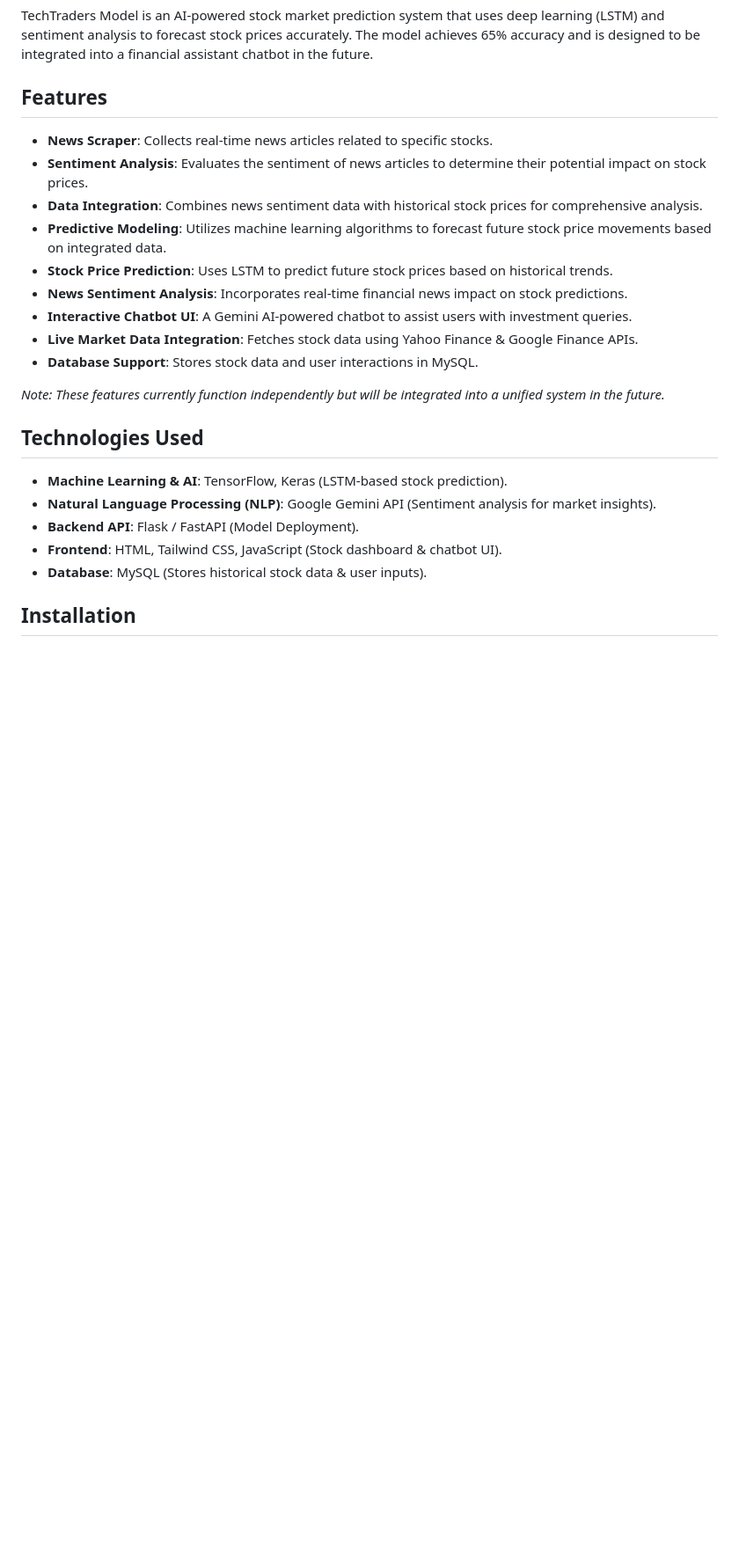
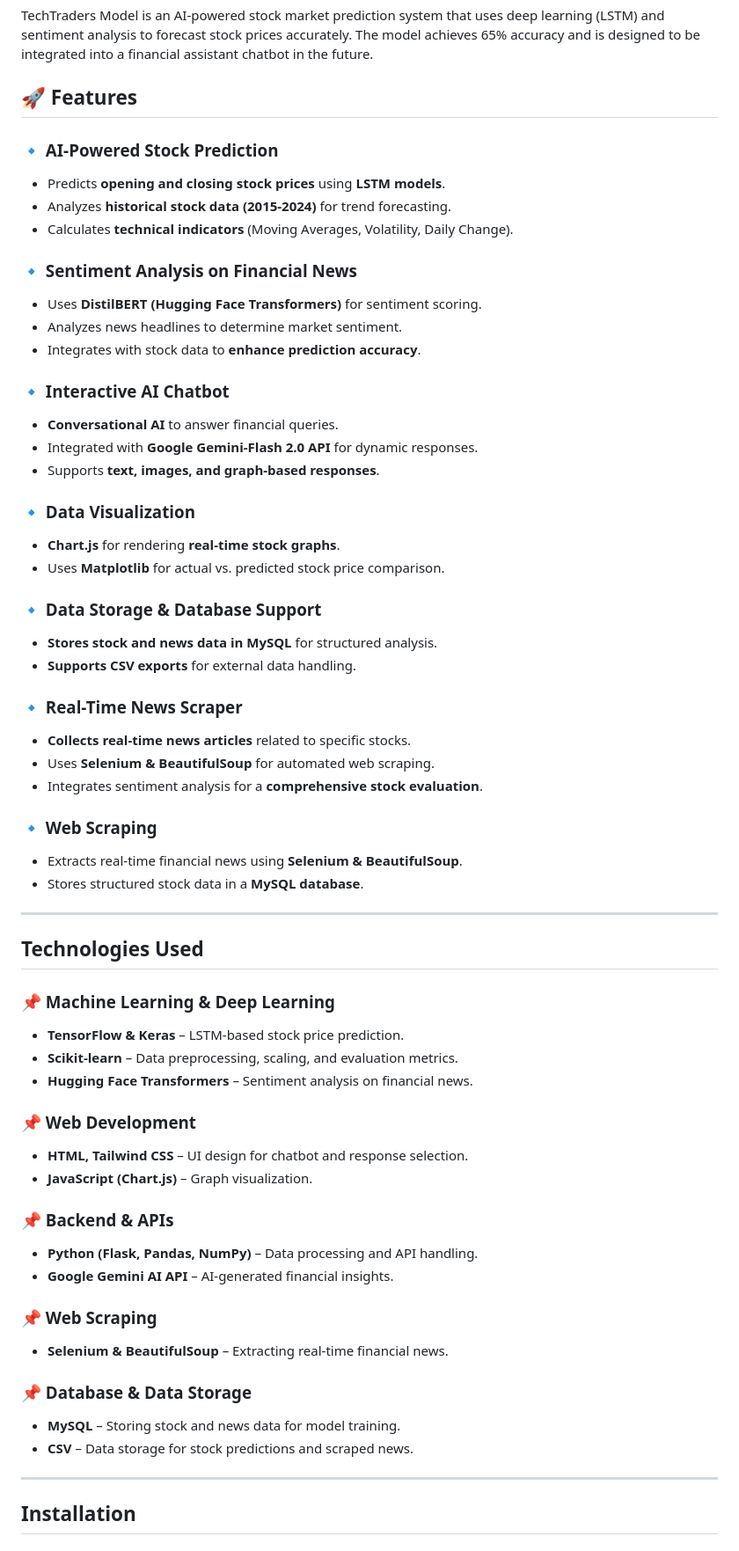
Before and after one commit to error-raga-008/GDG_STONKS, a Markdown page: README.md, the part around the change printed below. Shown: that part at 88% size. Drawn GitHub-style; blank space fills up the shorter version.

```diff
--- a/README.md
+++ b/README.md
@@ -5,27 +5,65 @@
 
 TechTraders Model is an AI-powered stock market prediction system that uses deep learning (LSTM) and sentiment analysis to forecast stock prices accurately. The model achieves 65% accuracy and is designed to be integrated into a financial assistant chatbot in the future.
 
-## Features
+## 🚀 Features
 
-- **News Scraper**: Collects real-time news articles related to specific stocks.
-- **Sentiment Analysis**: Evaluates the sentiment of news articles to determine their potential impact on stock prices.
-- **Data Integration**: Combines news sentiment data with historical stock prices for comprehensive analysis.
-- **Predictive Modeling**: Utilizes machine learning algorithms to forecast future stock price movements based on integrated data.
-- **Stock Price Prediction**: Uses LSTM to predict future stock prices based on historical trends.
-- **News Sentiment Analysis**: Incorporates real-time financial news impact on stock predictions.
-- **Interactive Chatbot UI**: A Gemini AI-powered chatbot to assist users with investment queries.
-- **Live Market Data Integration**: Fetches stock data using Yahoo Finance & Google Finance APIs.
-- **Database Support**: Stores stock data and user interactions in MySQL.
+### 🔹 AI-Powered Stock Prediction
+- Predicts **opening and closing stock prices** using **LSTM models**.
+- Analyzes **historical stock data (2015-2024)** for trend forecasting.
+- Calculates **technical indicators** (Moving Averages, Volatility, Daily Change).
 
-*Note: These features currently function independently but will be integrated into a unified system in the future.*
+### 🔹 Sentiment Analysis on Financial News
+- Uses **DistilBERT (Hugging Face Transformers)** for sentiment scoring.
+- Analyzes news headlines to determine market sentiment.
+- Integrates with stock data to **enhance prediction accuracy**.
 
-## Technologies Used
+### 🔹 Interactive AI Chatbot
+- **Conversational AI** to answer financial queries.
+- Integrated with **Google Gemini-Flash 2.0 API** for dynamic responses.
+- Supports **text, images, and graph-based responses**.
 
-- **Machine Learning & AI**: TensorFlow, Keras (LSTM-based stock prediction).
-- **Natural Language Processing (NLP)**: Google Gemini API (Sentiment analysis for market insights).
-- **Backend API**: Flask / FastAPI (Model Deployment).
-- **Frontend**: HTML, Tailwind CSS, JavaScript (Stock dashboard & chatbot UI).
-- **Database**: MySQL (Stores historical stock data & user inputs).
+### 🔹 Data Visualization
+- **Chart.js** for rendering **real-time stock graphs**.
+- Uses **Matplotlib** for actual vs. predicted stock price comparison.
+
+### 🔹 Data Storage & Database Support
+- **Stores stock and news data in MySQL** for structured analysis.
+- **Supports CSV exports** for external data handling.
+
+### 🔹 Real-Time News Scraper
+- **Collects real-time news articles** related to specific stocks.
+- Uses **Selenium & BeautifulSoup** for automated web scraping.
+- Integrates sentiment analysis for a **comprehensive stock evaluation**.
+
+### 🔹 Web Scraping
+- Extracts real-time financial news using **Selenium & BeautifulSoup**.
+- Stores structured stock data in a **MySQL database**.
+
+---
+
+##  Technologies Used
+
+### **📌 Machine Learning & Deep Learning**
+- **TensorFlow & Keras** – LSTM-based stock price prediction.
+- **Scikit-learn** – Data preprocessing, scaling, and evaluation metrics.
+- **Hugging Face Transformers** – Sentiment analysis on financial news.
+
+### **📌 Web Development**
+- **HTML, Tailwind CSS** – UI design for chatbot and response selection.
+- **JavaScript (Chart.js)** – Graph visualization.
+
+### **📌 Backend & APIs**
+- **Python (Flask, Pandas, NumPy)** – Data processing and API handling.
+- **Google Gemini AI API** – AI-generated financial insights.
+
+### **📌 Web Scraping**
+- **Selenium & BeautifulSoup** – Extracting real-time financial news.
+
+### **📌 Database & Data Storage**
+- **MySQL** – Storing stock and news data for model training.
+- **CSV** – Data storage for stock predictions and scraped news.
+
+---
 
 
 ## Installation
```
Also changed, not shown: other parts of README.md (+27 -40 lines).
